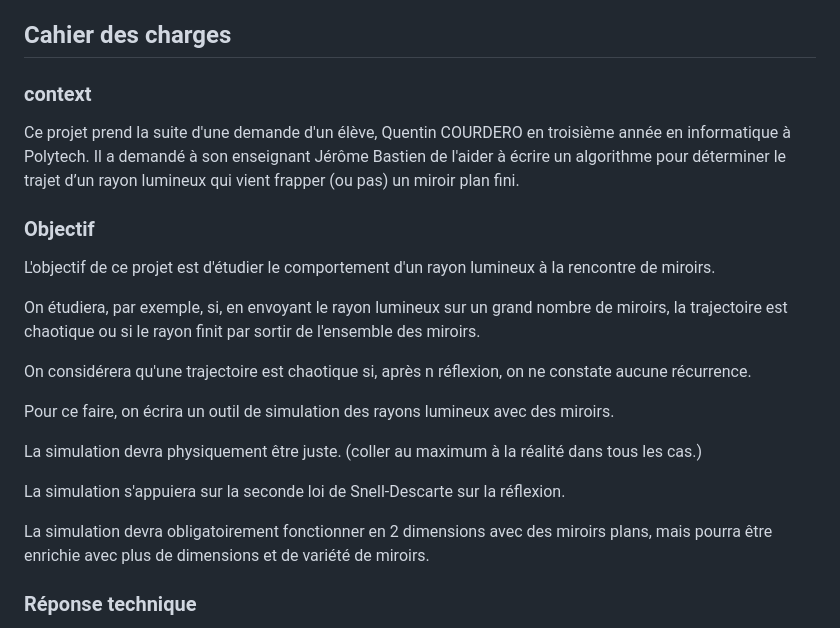
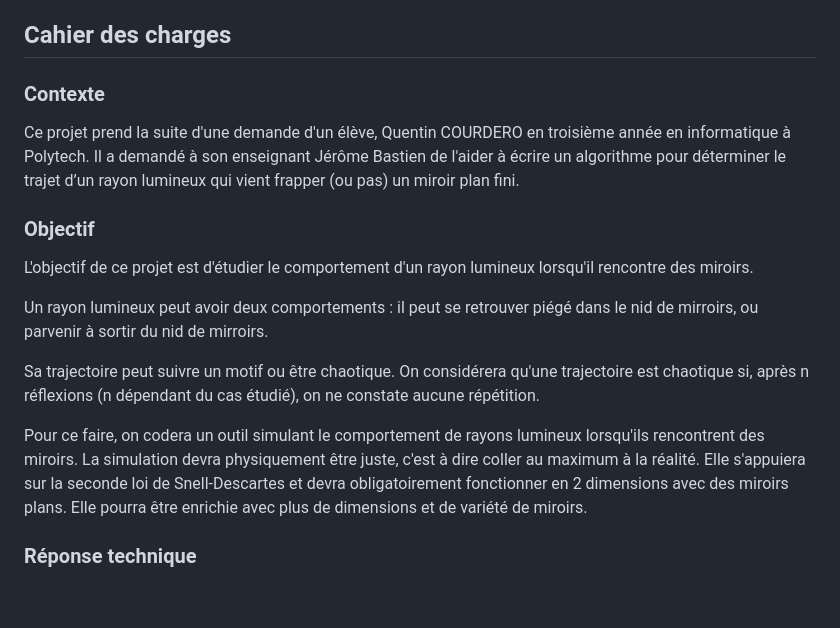
Before and after one commit to FlashOnFire/MirrorVerse, a Markdown page: project_managment/specifications.md, the part around the change printed below. GitHub-like rendering; blank space fills up the shorter version.

Commit message:
update cdc

```diff
--- a/project_managment/specifications.md
+++ b/project_managment/specifications.md
@@ -6,25 +6,23 @@ Enseignant : Jérôme Bastien
 
 ## Cahier des charges
 
-### context
+### Contexte
 
 Ce projet prend la suite d'une demande d'un élève, Quentin COURDERO en troisième année en informatique à Polytech. Il a demandé à son enseignant Jérôme Bastien  de l'aider à écrire un algorithme pour déterminer le trajet d’un rayon lumineux qui vient frapper (ou pas) un miroir plan fini.
 
 ### Objectif
 
-L'objectif de ce projet est d'étudier le comportement d'un rayon lumineux à la rencontre de miroirs.
+L'objectif de ce projet est d'étudier le comportement d'un rayon lumineux lorsqu'il rencontre des miroirs.
 
-On étudiera, par exemple, si, en envoyant le rayon lumineux sur un grand nombre de miroirs, la trajectoire est chaotique ou si le rayon finit par sortir de l'ensemble des miroirs.
+Un rayon lumineux peut avoir deux comportements : il peut se retrouver piégé dans le nid de mirroirs, ou parvenir à sortir du nid de mirroirs.
 
-On considérera qu'une trajectoire est chaotique si, après n réflexion, on ne constate aucune récurrence.
+Sa trajectoire peut suivre un motif ou être chaotique.
+On considérera qu'une trajectoire est chaotique si, après n réflexions (n dépendant du cas étudié), on ne constate aucune répétition.
 
-Pour ce faire, on écrira un outil de simulation des rayons lumineux avec des miroirs.
-
-La simulation devra physiquement être juste. (coller au maximum à la réalité dans tous les cas.)
-
-La simulation s'appuiera sur la seconde loi de Snell-Descarte sur la réflexion.
-
-La simulation devra obligatoirement fonctionner en 2 dimensions avec des miroirs plans, mais pourra être enrichie avec plus de dimensions et de variété de miroirs.
+Pour ce faire, on codera un outil simulant le comportement de rayons lumineux lorsqu'ils rencontrent des miroirs.
+La simulation devra physiquement être juste, c'est à dire coller au maximum à la réalité.
+Elle s'appuiera sur la seconde loi de Snell-Descartes et devra obligatoirement fonctionner en 2 dimensions avec des miroirs plans.
+Elle pourra être enrichie avec plus de dimensions et de variété de miroirs.
 
 ### Réponse technique
 
```
Also changed, not shown: other parts of project_managment/specifications.md (+1 -1 lines).
